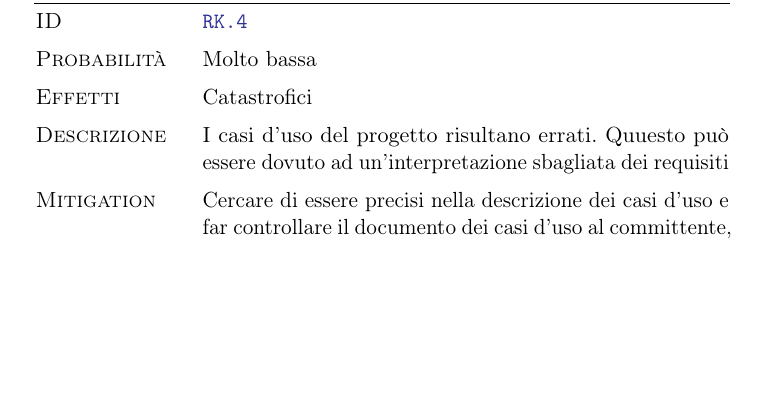
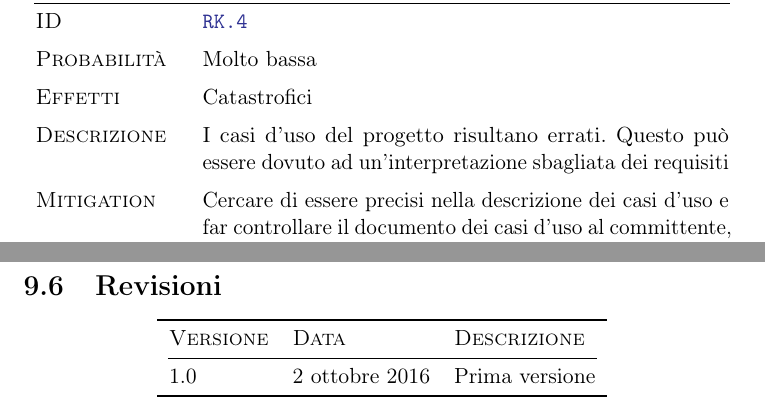
Before and after one commit to LucaMoschella/SEProject, a LaTeX document (IngegneriaDelSoftware.tex, which reads documents/ValutazioneDeiRischi.tex): part of page 137 of 140 before the commit and two parts of pages 137 and 139 of 141 after it, the two joined at a grey line, cut so that both start at the same text, the shorter picture padded with empty space. Compiled offline with pdfLaTeX.

Commit message:
RISCHI OK

```diff
--- a/documents/ValutazioneDeiRischi.tex
+++ b/documents/ValutazioneDeiRischi.tex
@@ -69,4 +75,13 @@ Di seguito elenchiamo le tabelle \gls{rmmm}:
 \rkTab{rk:reqincompleti}{Moderata}{Seri}{I requisiti specificati non ricoprono la proposta di progetto in ogni sua funzionalità oppure vengono modificati durante lo sviluppo}{Discutere con il committente le richieste meno chiare per cercare di rendere espliciti i requisiti necessari, evitando così di dover aggiungere o modificare requisiti nei successivi incontri}{Pianificare continue revisioni con il committente per rilevare tempestivamente eventuali difetti nei requisiti}{Effettuare le modifiche ai requisiti cercando di non introdurre nuovi problemi}
-\rkTab{rk:ucerrati}{Molto bassa}{Catastrofici}{I casi d'uso del progetto risultano errati. Quuesto può essere dovuto ad un'interpretazione sbagliata dei requisiti}{Cercare di essere precisi nella descrizione dei casi d'uso e far controllare il documento dei casi d'uso al committente, in modo tale da correggere eventuali errori}{Far controllare al committente ogni revisione o cambiamento effettuato ai casi d'uso}{Correggere i casi d'uso errati senza introdurre nuovi errori}
+
+\vspaceTab
+
+\rkTab{rk:ucerrati}{Molto bassa}{Catastrofici}{I casi d'uso del progetto risultano errati. Questo può essere dovuto ad un'interpretazione sbagliata dei requisiti}{Cercare di essere precisi nella descrizione dei casi d'uso e far controllare il documento dei casi d'uso al committente, in modo tale da correggere eventuali errori}{Far controllare al committente ogni revisione o cambiamento effettuato ai casi d'uso}{Correggere i casi d'uso errati senza introdurre nuovi errori}
+
+\vspaceTab
+
 \rkTab{rk:ucincompleti}{Bassa}{Seri}{I casi d'uso specificati non ricoprono i requisiti proposti oppure vengono modificati durante lo sviluppo}{Discutere con il committente i requisiti in modo da rappresentare al meglio i casi d'uso associati ad essi, evitando di dover aggiungere o modificare casi d'uso nei successivi incontri}{Pianificare continue revisioni con il committente per rilevare eventuali difetti nei casi d'uso}{Effettuare le modifiche necessarie ai casi d'uso, cercando di non introdurre nuovi problemi}
+
+\vspaceTab
+
 \rkTab{rk:docerrata}{Moderata}{Tollerabili}{La documentazione del progetto potrebbe essere poco dettagliata o contenere errori}{Utilizzare il modello di documentazione specifico per il processo di sviluppo software che si sta utilizzando o basarsi sulla struttura dei documenti di progetti simili}{Revisionare periodicamente la documentazione per individuare tempestivamente eventuali errori o mancanze}{Riscrivere la documentazione mancante/errata}
@@ -73 +91,13 @@ Di seguito elenchiamo le tabelle \gls{rmmm}:
 \rkTab{rk:complessita}{Bassa}{Catastrofici}{Una sottovalutazione durante la raccolta dei requisiti potrebbe portare a sottostimare la complessità del sistema}{Porre particolare attenzione durante l'attività di analisi in modo che essa non sia troppo superficiale e che rispetti la complessità del sistema}{Revisionare periodicamente il progetto per individuare eventuali complessità e poterle gestire in tempo}{In caso di imprevisti, concentrare l'attenzione dell'intero team nella loro gestione, in particolare durante l'attività di analisi}
+
+\newdate{rischiuno}{02}{10}{2016}
+\section{Revisioni}
+\begin{center}
+    \begin{tabular}{lll}
+        \toprule
+        	\tabhead{Versione} & \tabhead{Data} & \tabhead{Descrizione} \\
+		\cmidrule(l{\cmidrulekern}r{\cmidrulekern}){1-3}
+        	1.0 & \displaydate{rischiuno} & Prima versione \\
+        \bottomrule
+    \end{tabular}
+\end{center}
```
Also changed, not shown: IngegneriaDelSoftware.pdf, documents/ValutazioneDeiRischi.tex (9 more changed lines).
